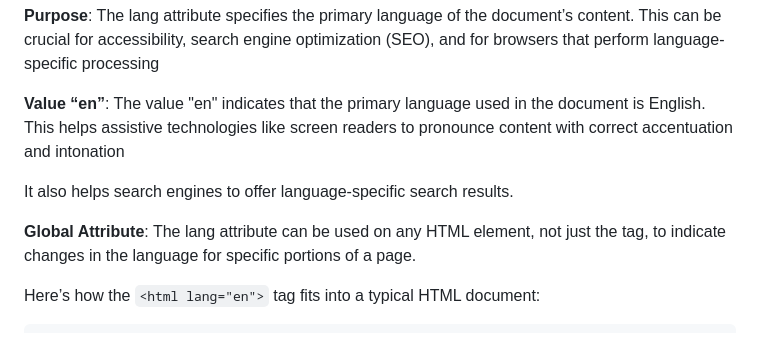
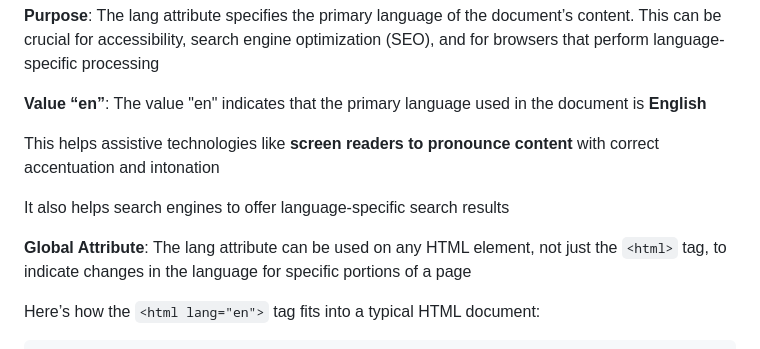
Before and after one commit to luiscoco/HTML-CSS-JavaScript-basics, a Markdown page: readme.md, the part around the change printed below. Drawn GitHub-style.

````diff
--- a/readme.md
+++ b/readme.md
@@ -56,11 +58,13 @@ Here’s what each part signifies:
 
 **Purpose**: The lang attribute specifies the primary language of the document’s content. This can be crucial for accessibility, search engine optimization (SEO), and for browsers that perform language-specific processing
 
-**Value “en”**: The value "en" indicates that the primary language used in the document is English. This helps assistive technologies like screen readers to pronounce content with correct accentuation and intonation
+**Value “en”**: The value "en" indicates that the primary language used in the document is **English**
 
-It also helps search engines to offer language-specific search results.
+This helps assistive technologies like **screen readers to pronounce content** with correct accentuation and intonation
 
-**Global Attribute**: The lang attribute can be used on any HTML element, not just the <html> tag, to indicate changes in the language for specific portions of a page.
+It also helps search engines to offer language-specific search results
+
+**Global Attribute**: The lang attribute can be used on any HTML element, not just the ```<html>``` tag, to indicate changes in the language for specific portions of a page
 
 Here’s how the ```<html lang="en">``` tag fits into a typical HTML document:
 
````
Also changed, not shown: other parts of readme.md (+9 -7 lines).
